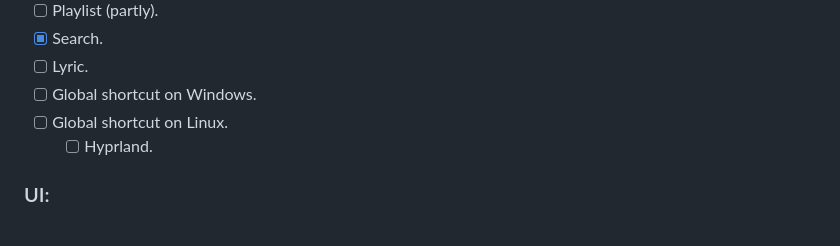
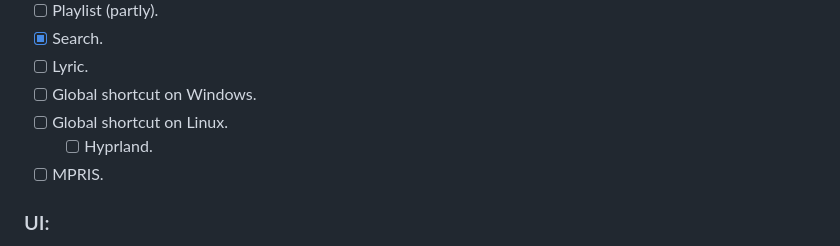
Before and after one commit to realth000/mpax_flutter, a Markdown page: README.md, the part around the change. Rendered like a GitHub page.

```diff
--- a/README.md
+++ b/README.md
@@ -47,6 +47,7 @@ MPax is a simple and easy-to-use music player powered by flutter.
 * [ ] Global shortcut on Windows.
 * [ ] Global shortcut on Linux.
   * [ ] Hyprland.
+* [ ] MPRIS.
 
 ### UI:
 
```
Also changed, not shown: docs/README_zh_CN.md (+2 -1 lines).
